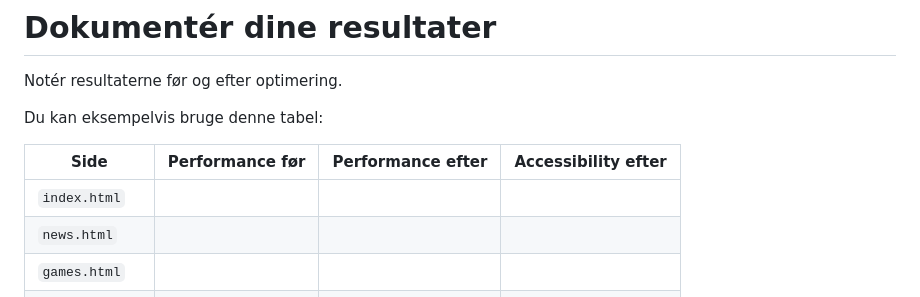
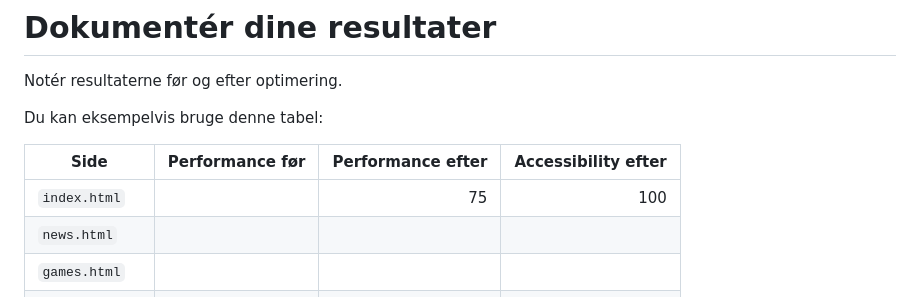
Before and after one commit to benedictefrandsen/Super-Mario-Web-Accessibility-Performance, a Markdown page: README.md, the part around the change. Drawn GitHub-style.

Commit message:
Accessibility-test

```diff
--- a/README.md
+++ b/README.md
@@ -1235,7 +1235,7 @@ Du kan eksempelvis bruge denne tabel:
 
 | Side | Performance før | Performance efter | Accessibility efter |
 |---|---:|---:|---:|
-| `index.html` |  |  |  |
+| `index.html` |  | 75 | 100 |
 | `news.html` |  |  |  |
 | `games.html` |  |  |  |
 | `contact.html` |  |  |  |
```
